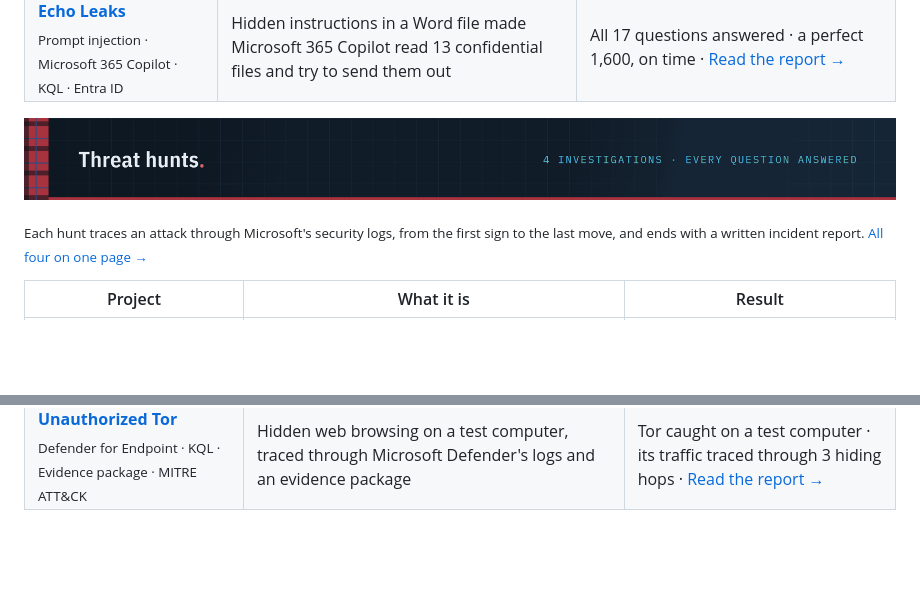
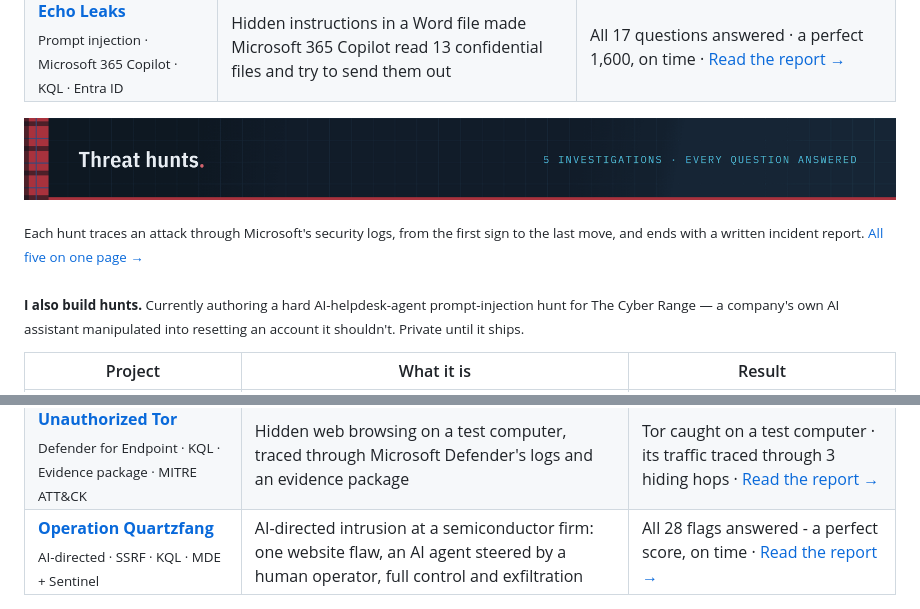
Before and after one commit to kenmwara/kenmwara, a Markdown page: README.md, 2 parts joined by grey strips. Drawn GitHub-style; pictures changed too: assets/brand/section-hunt.png; blank space fills up the shorter version.

Commit message:
Profile: five hunts (Operation Quartzfang scorecard + row), 'I also build hunts' note
Co-Authored-By: Claude Opus 5.5 <noreply@anthropic.com>

```diff
--- a/README.md
+++ b/README.md
@@ -33,9 +33,9 @@ I trace attacks through security logs, lock down the systems that control who ca
 <!-- END section:ai -->
 
 <!-- BEGIN section:hunt -->
-<a name="hunt"></a><a href="https://github.com/kenmwara/kenmwara#hunt"><img src="https://raw.githubusercontent.com/kenmwara/kenmwara/main/assets/brand/section-hunt.png?v=a588a0f858" width="100%" alt="Threat hunts"></a>
+<a name="hunt"></a><a href="https://github.com/kenmwara/kenmwara#hunt"><img src="https://raw.githubusercontent.com/kenmwara/kenmwara/main/assets/brand/section-hunt.png?v=cc9f3a27fc" width="100%" alt="Threat hunts"></a>
 
-<sub>Each hunt traces an attack through Microsoft's security logs, from the first sign to the last move, and ends with a written incident report. <a href="https://github.com/kenmwara/threat-hunts">All four on one page →</a></sub>
+<sub>Each hunt traces an attack through Microsoft's security logs, from the first sign to the last move, and ends with a written incident report. <a href="https://github.com/kenmwara/threat-hunts">All five on one page →</a><br><br><b>I also build hunts.</b> Currently authoring a hard AI-helpdesk-agent prompt-injection hunt for The Cyber Range — a company's own AI assistant manipulated into resetting an account it shouldn't. Private until it ships.</sub>
 
 | Project | What it is | Result |
 |---|---|---|
@@ -43,4 +43,5 @@ I trace attacks through security logs, lock down the systems that control who ca
 | **[Echo Leaks](https://github.com/kenmwara/threat-hunt-echo-leaks)**<br><sub>Prompt injection · Microsoft 365 Copilot · KQL · Entra ID</sub> | Hidden instructions in a Word file made Microsoft 365 Copilot read 13 confidential files and try to send them out | All 17 questions answered · a perfect 1,600, on time · [Read the report →](https://github.com/kenmwara/threat-hunt-echo-leaks) |
 | **[Meridian](https://github.com/kenmwara/threat-hunt-meridian)**<br><sub>Linux · Apache · PHP · KQL · Azure Log Analytics · Incident report</sub> | A hacked Linux web server: a website flaw leaked a password, the attacker took full control, and a backdoor was still running at the end | All 16 questions answered · full marks, on time · [Read the report →](https://github.com/kenmwara/threat-hunt-meridian) |
 | **[Unauthorized Tor](https://github.com/kenmwara/threat-hunt-tor)**<br><sub>Defender for Endpoint · KQL · Evidence package · MITRE ATT&CK</sub> | Hidden web browsing on a test computer, traced through Microsoft Defender's logs and an evidence package | Tor caught on a test computer · its traffic traced through 3 hiding hops · [Read the report →](https://github.com/kenmwara/threat-hunt-tor) |
+| **[Operation Quartzfang](https://github.com/kenmwara/threat-hunt-quartzfang)**<br><sub>AI-directed · SSRF · KQL · MDE + Sentinel</sub> | AI-directed intrusion at a semiconductor firm: one website flaw, an AI agent steered by a human operator, full control and exfiltration | All 28 flags answered - a perfect score, on time · [Read the report →](https://github.com/kenmwara/threat-hunt-quartzfang) |
 
```
Also changed, not shown: other parts of README.md (+1 -1 lines).
